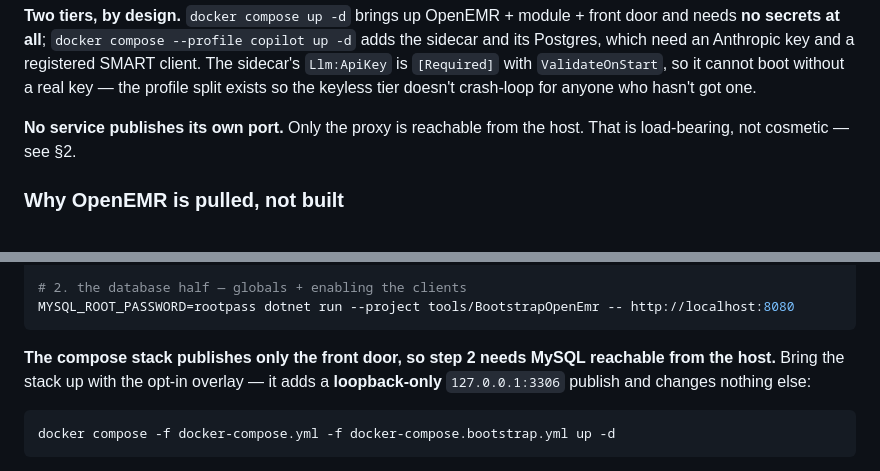
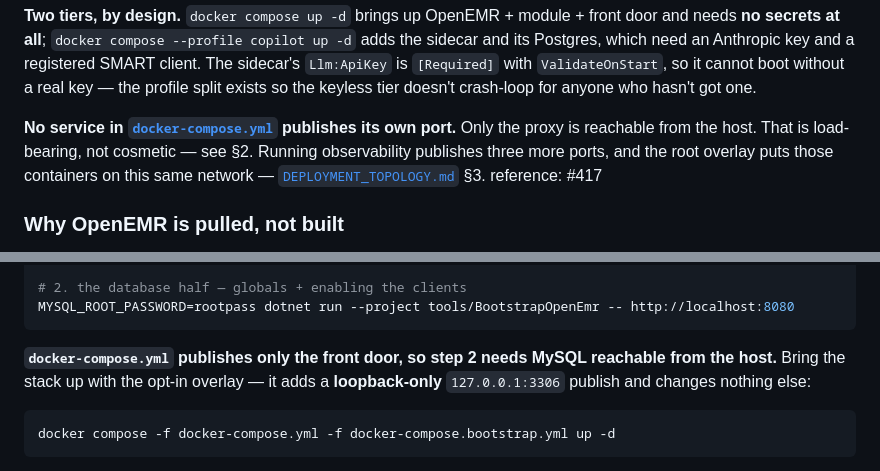
Before and after one commit to adammarquette/agent-forge-copilot, a Markdown page: documentation/DEPLOYMENT.md, 2 parts joined by grey strips. GitHub-like rendering.

````diff
--- a/documentation/DEPLOYMENT.md
+++ b/documentation/DEPLOYMENT.md
@@ -42,8 +42,10 @@ key and a registered SMART client. The sidecar's `Llm:ApiKey` is `[Required]` wi
 cannot boot without a real key — the profile split exists so the keyless tier doesn't crash-loop for anyone
 who hasn't got one.
 
-**No service publishes its own port.** Only the proxy is reachable from the host. That is load-bearing, not
-cosmetic — see §2.
+**No service in [`docker-compose.yml`](../docker-compose.yml) publishes its own port.** Only the proxy is
+reachable from the host. That is load-bearing, not cosmetic — see §2. Running observability publishes three
+more ports, and the root overlay puts those containers on this same network —
+[`DEPLOYMENT_TOPOLOGY.md`](DEPLOYMENT_TOPOLOGY.md) §3. reference: #417
 
 ### Why OpenEMR is pulled, not built
 
@@ -157,9 +159,9 @@ dotnet run --project tools/RegisterSmartClients -- http://localhost:8080
 MYSQL_ROOT_PASSWORD=rootpass dotnet run --project tools/BootstrapOpenEmr -- http://localhost:8080
 ```
 
-**The compose stack publishes only the front door, so step 2 needs MySQL reachable from the host.** Bring the
-stack up with the opt-in overlay — it adds a **loopback-only** `127.0.0.1:3306` publish and changes nothing
-else:
+**`docker-compose.yml` publishes only the front door, so step 2 needs MySQL reachable from the host.**
+Bring the stack up with the opt-in overlay — it adds a **loopback-only** `127.0.0.1:3306` publish and
+changes nothing else:
 
 ```bash
 docker compose -f docker-compose.yml -f docker-compose.bootstrap.yml up -d
````
Also changed, not shown: observability/README.md (+14 -9 lines).
